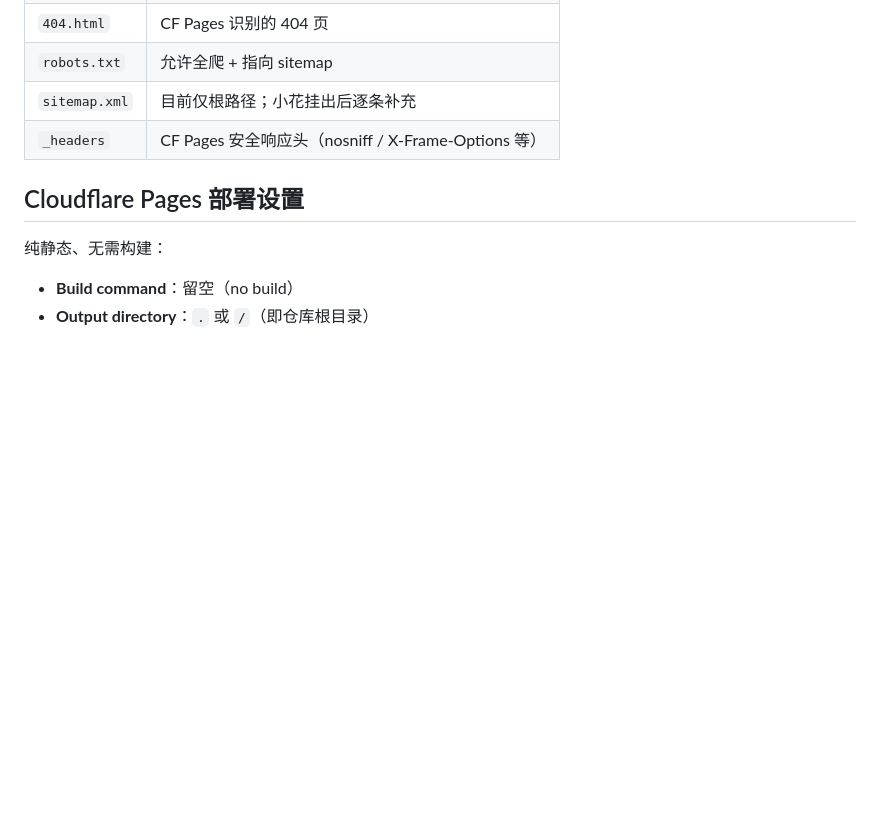
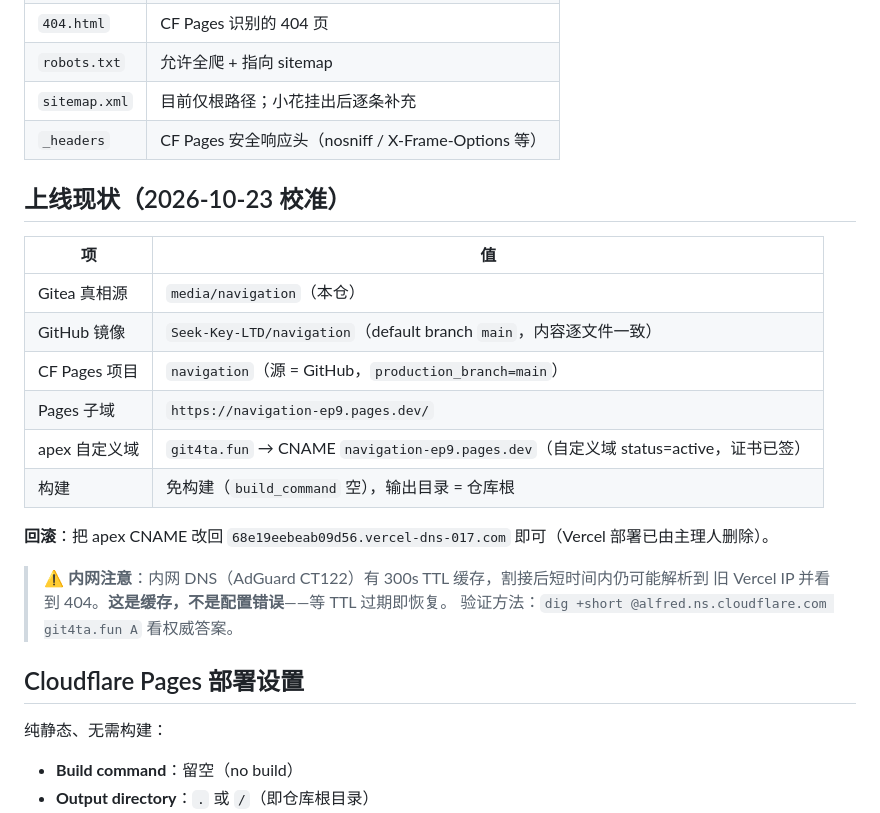
Before and after one commit to Seek-Key-LTD/navigation, a Markdown page: README.md, the part around the change. Drawn GitHub-style; blank space fills up the shorter version.

Commit message:
docs: 记录 2026-10-23 上线现状（GitHub 镜像 + CF Pages + apex 割接）
- GitHub 镜像仓 Seek-Key-LTD/navigation 已建并同步（逐文件一致）
- CF Pages 项目 navigation 已建：源=GitHub，production_branch=main，免构建，输出=仓根
- 自定义域 git4ta.fun 已绑（status=active，证书已签），apex CNAME 由 Vercel 改指 Pages
- 回滚：apex CNAME 改回 68e19eebeab09d56.vercel-dns-017.com
- 备注内网 AdGuard 300s TTL 缓存导致割接后短暂 404，非配置错误

```diff
--- a/README.md
+++ b/README.md
@@ -31,6 +31,23 @@
 | `sitemap.xml` | 目前仅根路径；小花挂出后逐条补充 |
 | `_headers` | CF Pages 安全响应头（nosniff / X-Frame-Options 等） |
 
+## 上线现状（2026-10-23 校准）
+
+| 项 | 值 |
+| --- | --- |
+| Gitea 真相源 | `media/navigation`（本仓） |
+| GitHub 镜像 | `Seek-Key-LTD/navigation`（default branch `main`，内容逐文件一致） |
+| CF Pages 项目 | `navigation`（源 = GitHub，`production_branch=main`） |
+| Pages 子域 | `https://navigation-ep9.pages.dev/` |
+| apex 自定义域 | `git4ta.fun` → CNAME `navigation-ep9.pages.dev`（自定义域 status=active，证书已签） |
+| 构建 | 免构建（`build_command` 空），输出目录 = 仓库根 |
+
+**回滚**：把 apex CNAME 改回 `68e19eebeab09d56.vercel-dns-017.com` 即可（Vercel 部署已由主理人删除）。
+
+> ⚠️ **内网注意**：内网 DNS（AdGuard CT122）有 300s TTL 缓存，割接后短时间内仍可能解析到
+> 旧 Vercel IP 并看到 404。**这是缓存，不是配置错误**——等 TTL 过期即恢复。
+> 验证方法：`dig +short @alfred.ns.cloudflare.com git4ta.fun A` 看权威答案。
+
 ## Cloudflare Pages 部署设置
 
 纯静态、无需构建：
```
